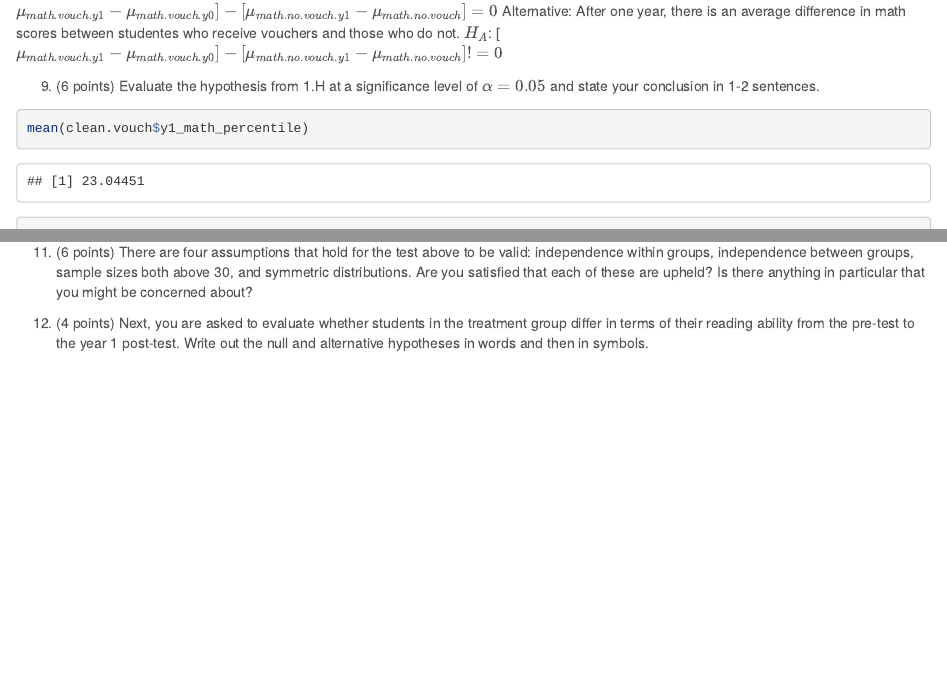
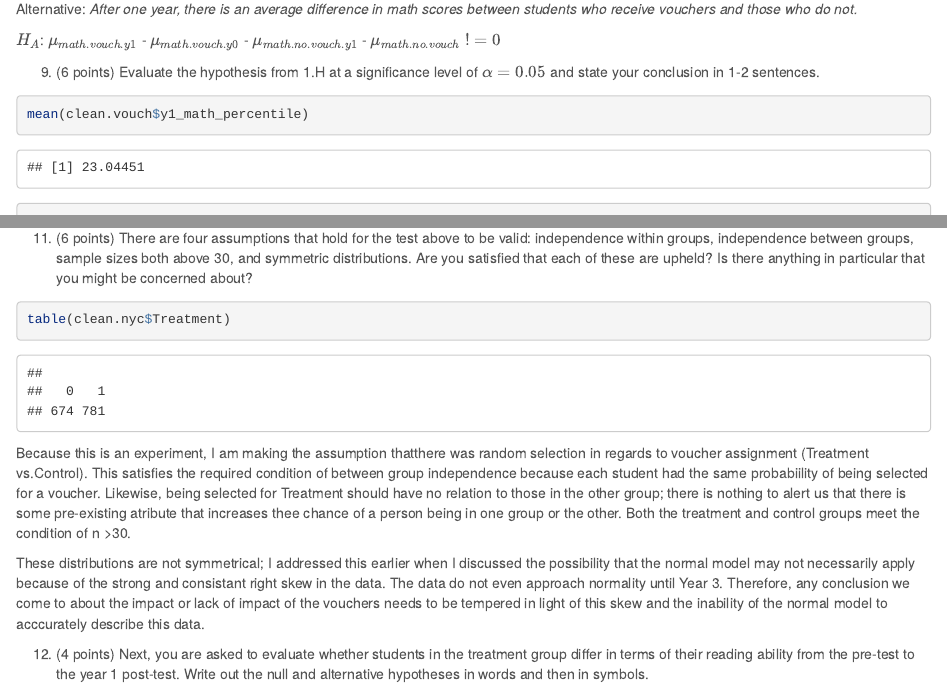
Before and after one commit to vcoxon/Midterm, an R Markdown document (Midterm_Fall2015_VCoxon.Rmd): the page in a window 1100 px wide, from 1920 px down before the commit and from 1960 px down after it, and a second part further down, joined at a grey line. Rendered offline with R 4.5, knitr and Pandoc, with nearby package versions; some code elsewhere in the file could not run offline; long lines of code are wrapped.

Commit message:
Seventh Commit

````diff
--- a/Midterm_Fall2015_VCoxon.Rmd
+++ b/Midterm_Fall2015_VCoxon.Rmd
@@ -244,3 +251,0 @@ Null: After one year, there is no average difference in math scores between stud
-$H_0$: [$\mu_{math.vouch.y1} - \mu_{math.vouch.y0}] - [\mu_{math.no.vouch.y1} - \mu_{math.no.vouch}] = 0$
-Alternative: After one year, there is an average difference in math scores between studentes who receive vouchers and those who do not.
-$H_A$: [$\mu_{math.vouch.y1} - \mu_{math.vouch.y0}] - [\mu_{math.no.vouch.y1} - \mu_{math.no.vouch}] != 0$
@@ -247,3 +258,8 @@ $H_A$: [$\mu_{math.vouch.y1} - \mu_{math.vouch.y0}] - [\mu_{math.no.vouch.y1} -
+Alternative: *After one year, there is an average difference in math scores between students who receive vouchers and those who do not.*
+
+
+$H_A$: $\mu_{math.vouch.y1}$ - $\mu_{math.vouch.y0}$ - $\mu_{math.no.vouch.y1}$ - $\mu_{math.no.vouch}$ $!= 0$
+
 
 9. (6 points) Evaluate the hypothesis from 1.H at a significance level of $\alpha = 0.05$ and state your conclusion in 1-2 sentences.
 ```{r}
@@ -280,13 +296,21 @@ t.test(clean.nyc$y1_math_percentile[clean.nyc$Treatment=="1"], clean.nyc$y1_math
 ```
 We can fail to reject the null because the $p_{obs} > p_{0.05/2}$. Based on these statistics, there is good evidence that there is not a significant difference in the year 1 math scores of students who received vouchers and those who did not.
 
+
 10. (2 points) Would your conclusion change at $\alpha = 0.10$? Why or why not?
 ```{r}
 t.test(clean.nyc$y1_math_percentile[clean.nyc$Treatment=="1"], clean.nyc$y1_math_percentile[clean.nyc$Treatment=="0"], conf.level = 0.90)
 ```
 We can still fail to reject the null because the $p_{obs} > p_{0.10/2}$. Based on these statistics, there is good evidence that there is not a significant difference in the year 1 math scores of students who received vouchers and those who did not. The difference we do observe is the equivalent to several tenths of a percentage point and is not statistically different from 0.
 
+
 11. (6 points) There are four assumptions that hold for the test above to be valid: independence within groups, independence between groups, sample sizes both above 30, and symmetric distributions. Are you satisfied that each of these are upheld? Is there anything in particular that you might be concerned about?
+```{r}
+table(clean.nyc$Treatment)
+```
+Because this is an experiment, I am making the assumption thatthere was random selection in regards to voucher assignment (Treatment vs.Control). This satisfies the required condition of between group independence because each student had the same probabiility of being selected for a voucher. Likewise, being selected for Treatment should have no relation to those in the other group; there is nothing to alert us that there is some pre-existing atribute that increases thee chance of a person being in one group or the other.  Both the treatment and control groups meet the condition of n >30.
+
+These distributions are not symmetrical; I addressed this earlier when I discussed the possibility that the normal model may not necessarily apply because of the strong and consistant right skew in the data. The data  do not even approach normality until Year 3. Therefore, any conclusion we come to about the impact or lack of impact of the vouchers needs to be tempered in light of this skew and the inability of the normal model to acccurately describe this data.
 
 12. (4 points) Next, you are asked to evaluate whether students in the treatment group differ in terms of their reading ability from the pre-test to the year 1 post-test. Write out the null and alternative hypotheses in words and then in symbols.
 
````
Also changed, not shown: Midterm_Fall2015_VCoxon.html, Midterm_Fall2015_VCoxon.Rmd (20 more changed lines).
